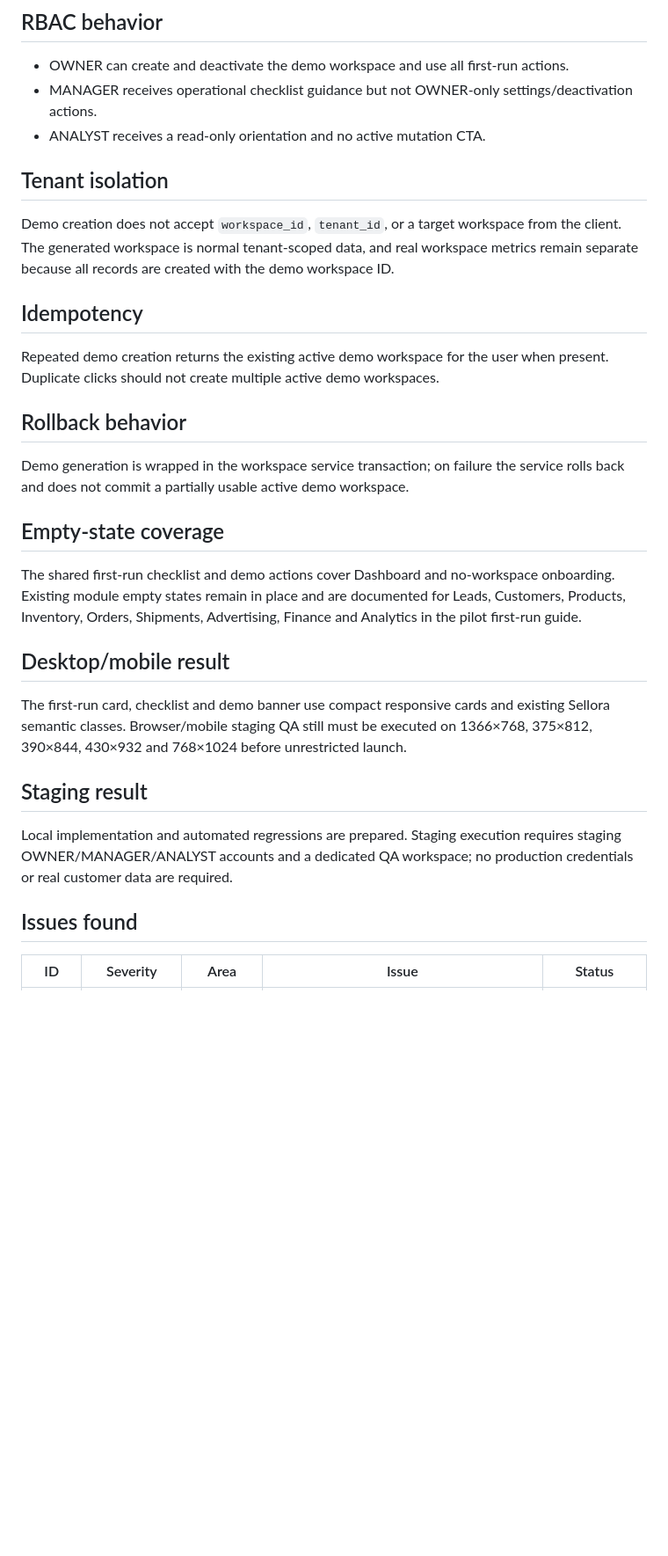
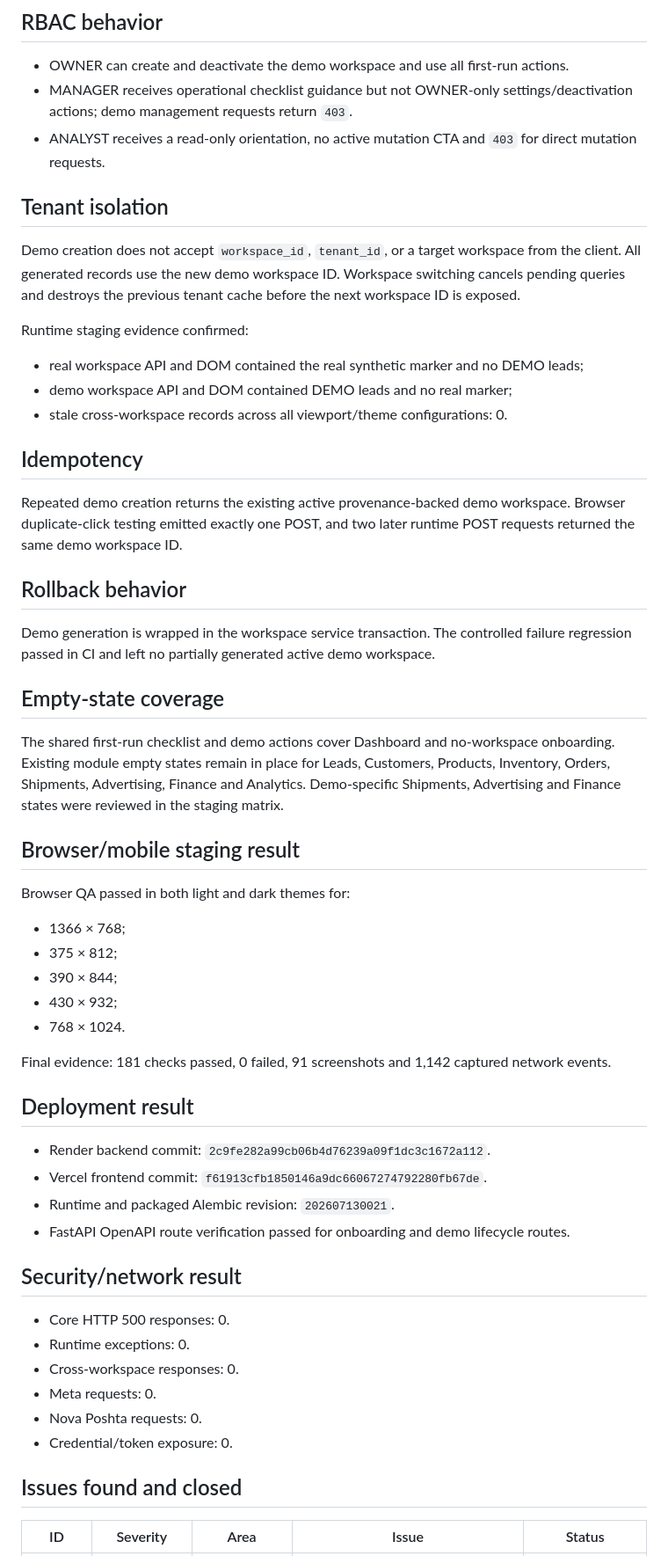
Before and after one commit to eNgine9r/sellora, a Markdown page: docs/sprint-8b-demo-data-first-run.md, the part around one of its changes. Shown at 88% size. Drawn GitHub-style; blank space fills up the shorter version.

Commit message:
Approve Sprint 8B after staging closure

```diff
--- a/docs/sprint-8b-demo-data-first-run.md
+++ b/docs/sprint-8b-demo-data-first-run.md
@@ -36,26 +50,51 @@ The backend demo dataset contains synthetic DEMO leads, customers, products, var
 ## RBAC behavior
 - OWNER can create and deactivate the demo workspace and use all first-run actions.
-- MANAGER receives operational checklist guidance but not OWNER-only settings/deactivation actions.
-- ANALYST receives a read-only orientation and no active mutation CTA.
+- MANAGER receives operational checklist guidance but not OWNER-only settings/deactivation actions; demo management requests return `403`.
+- ANALYST receives a read-only orientation, no active mutation CTA and `403` for direct mutation requests.
 
 ## Tenant isolation
-Demo creation does not accept `workspace_id`, `tenant_id`, or a target workspace from the client. The generated workspace is normal tenant-scoped data, and real workspace metrics remain separate because all records are created with the demo workspace ID.
+Demo creation does not accept `workspace_id`, `tenant_id`, or a target workspace from the client. All generated records use the new demo workspace ID. Workspace switching cancels pending queries and destroys the previous tenant cache before the next workspace ID is exposed.
+
+Runtime staging evidence confirmed:
+
+- real workspace API and DOM contained the real synthetic marker and no DEMO leads;
+- demo workspace API and DOM contained DEMO leads and no real marker;
+- stale cross-workspace records across all viewport/theme configurations: 0.
 
 ## Idempotency
-Repeated demo creation returns the existing active demo workspace for the user when present. Duplicate clicks should not create multiple active demo workspaces.
+Repeated demo creation returns the existing active provenance-backed demo workspace. Browser duplicate-click testing emitted exactly one POST, and two later runtime POST requests returned the same demo workspace ID.
 
 ## Rollback behavior
-Demo generation is wrapped in the workspace service transaction; on failure the service rolls back and does not commit a partially usable active demo workspace.
+Demo generation is wrapped in the workspace service transaction. The controlled failure regression passed in CI and left no partially generated active demo workspace.
 
 ## Empty-state coverage
-The shared first-run checklist and demo actions cover Dashboard and no-workspace onboarding. Existing module empty states remain in place and are documented for Leads, Customers, Products, Inventory, Orders, Shipments, Advertising, Finance and Analytics in the pilot first-run guide.
+The shared first-run checklist and demo actions cover Dashboard and no-workspace onboarding. Existing module empty states remain in place for Leads, Customers, Products, Inventory, Orders, Shipments, Advertising, Finance and Analytics. Demo-specific Shipments, Advertising and Finance states were reviewed in the staging matrix.
 
-## Desktop/mobile result
-The first-run card, checklist and demo banner use compact responsive cards and existing Sellora semantic classes. Browser/mobile staging QA still must be executed on 1366×768, 375×812, 390×844, 430×932 and 768×1024 before unrestricted launch.
+## Browser/mobile staging result
+Browser QA passed in both light and dark themes for:
 
-## Staging result
-Local implementation and automated regressions are prepared. Staging execution requires staging OWNER/MANAGER/ANALYST accounts and a dedicated QA workspace; no production credentials or real customer data are required.
+- 1366 × 768;
+- 375 × 812;
+- 390 × 844;
+- 430 × 932;
+- 768 × 1024.
 
-## Issues found
+Final evidence: 181 checks passed, 0 failed, 91 screenshots and 1,142 captured network events.
+
+## Deployment result
+- Render backend commit: `2c9fe282a99cb06b4d76239a09f1dc3c1672a112`.
+- Vercel frontend commit: `f61913cfb1850146a9dc66067274792280fb67de`.
+- Runtime and packaged Alembic revision: `202607130021`.
+- FastAPI OpenAPI route verification passed for onboarding and demo lifecycle routes.
+
+## Security/network result
+- Core HTTP 500 responses: 0.
+- Runtime exceptions: 0.
+- Cross-workspace responses: 0.
+- Meta requests: 0.
+- Nova Poshta requests: 0.
+- Credential/token exposure: 0.
+
+## Issues found and closed
 | ID | Severity | Area | Issue | Status |
 |---|---|---|---|---|
```
Also changed, not shown: other parts of docs/sprint-8b-demo-data-first-run.md (+36 -11 lines).
